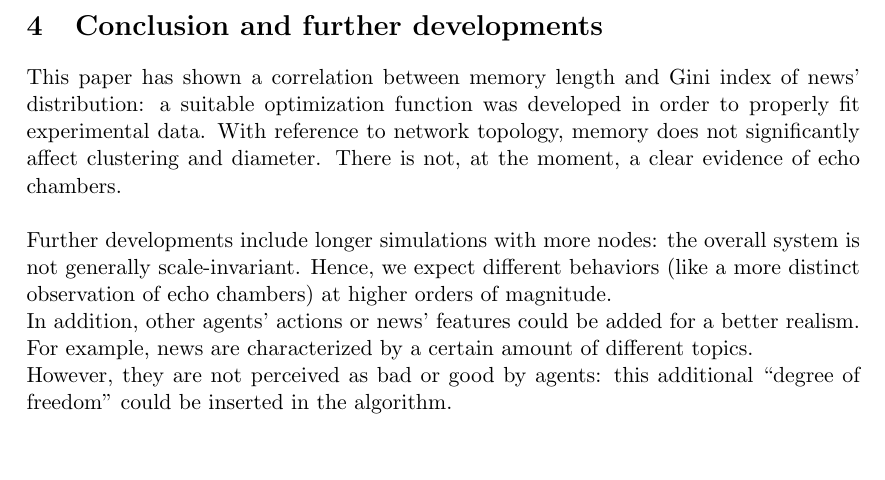
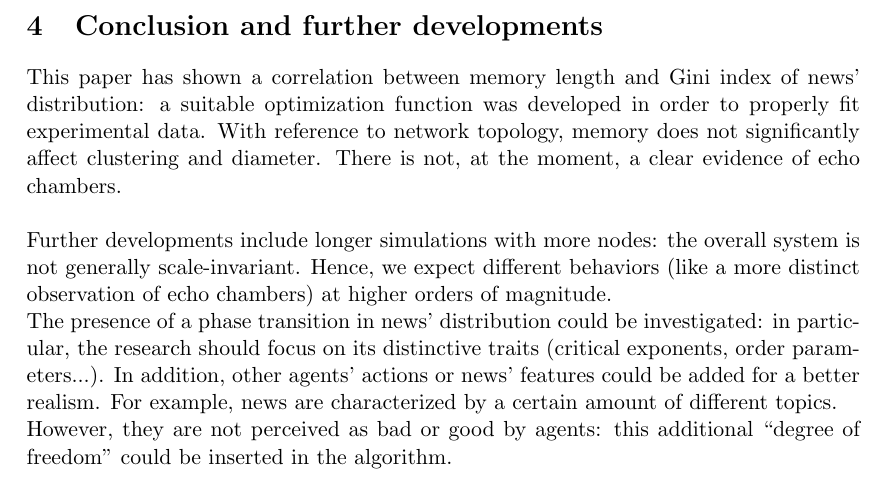
Before and after one commit to BFSteam/memory, a LaTeX paper (tex/Maggiora/data_analysis.tex, which reads tex/Maggiora/conclusion.tex): part of page 10 of 15, cut so that both start at the same text, the shorter picture padded with empty space. Compiled offline with pdfLaTeX.

Commit message:
changed conclusions

```diff
--- a/tex/Maggiora/conclusion.tex
+++ b/tex/Maggiora/conclusion.tex
@@ -11,6 +11,7 @@ the overall system is not generally scale-invariant.
 Hence, we expect different behaviors (like a more
 distinct observation
 of echo chambers) at higher orders of magnitude.\\
+The presence of a phase transition in news' distribution could be investigated: in particular, the research should focus on its distinctive traits (critical exponents, order parameters...).
 In addition, other agents' actions or news' features could be added for a better realism.
 For example, news are characterized by a certain amount of different topics.\\
 However, they are not perceived as bad or good by agents: this additional ``degree of freedom''
```
